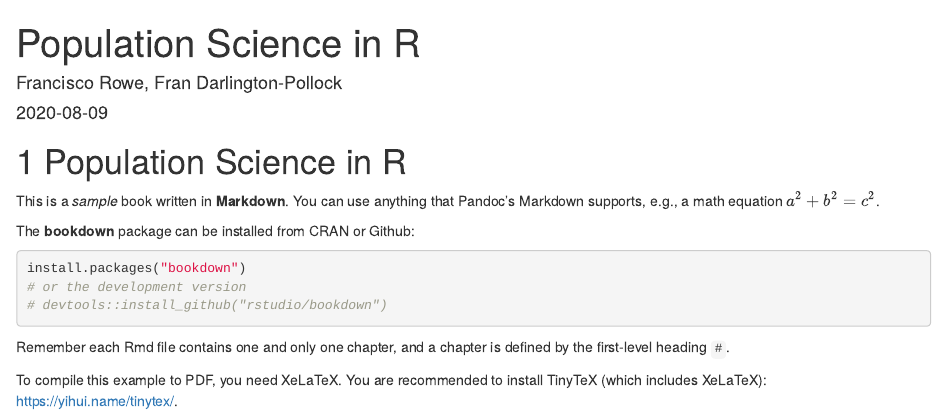
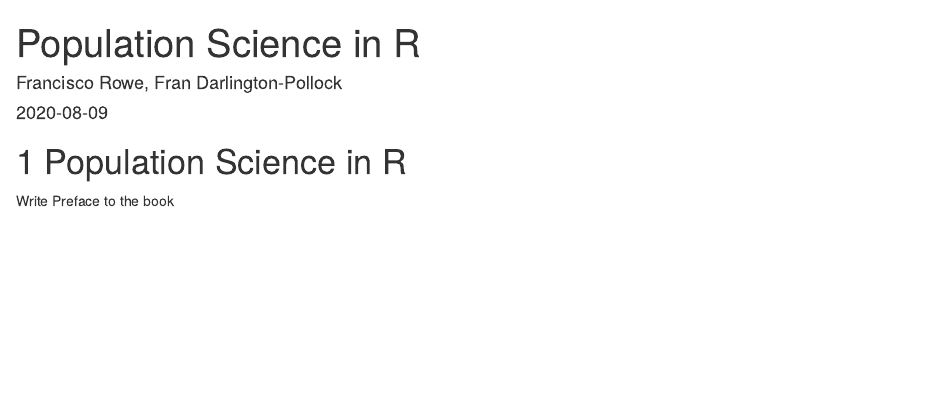
Before and after one commit to fcorowe/ps, an R Markdown document (index.Rmd): the page in a window 1100 px wide, from its top. Rendered offline with R 4.5, knitr and Pandoc, with nearby package versions; drawn as R Markdown's standard HTML page in place of the format the file asks for.

Commit message:
add book name

````diff
--- a/index.Rmd
+++ b/index.Rmd
@@ -14,23 +14,4 @@ description: "Book for Population Science using R computational notebooks"
 
 # Population Science in R
 
-This is a _sample_ book written in **Markdown**. You can use anything that Pandoc's Markdown supports, e.g., a math equation $a^2 + b^2 = c^2$.
-
-The **bookdown** package can be installed from CRAN or Github:
-
-```{r eval=FALSE}
-install.packages("bookdown")
-# or the development version
-# devtools::install_github("rstudio/bookdown")
-```
-
-Remember each Rmd file contains one and only one chapter, and a chapter is defined by the first-level heading `#`.
-
-To compile this example to PDF, you need XeLaTeX. You are recommended to install TinyTeX (which includes XeLaTeX): <https://yihui.name/tinytex/>.
-
-```{r include=FALSE}
-# automatically create a bib database for R packages
-knitr::write_bib(c(
-  .packages(), 'bookdown', 'knitr', 'rmarkdown'
-), 'packages.bib')
-```
+Write Preface to the book
````
